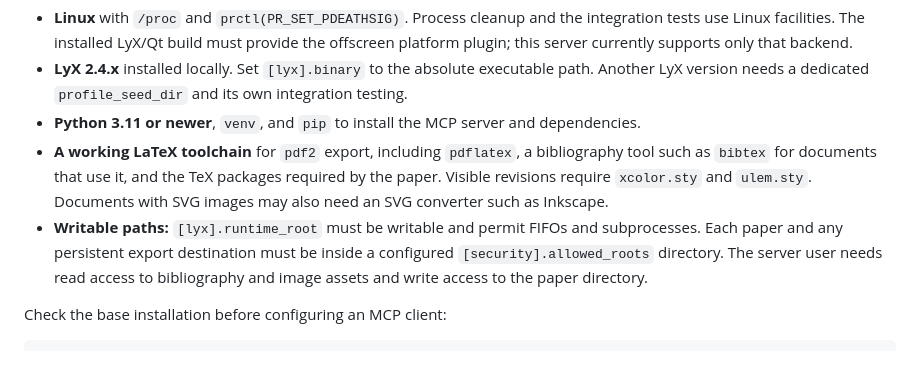
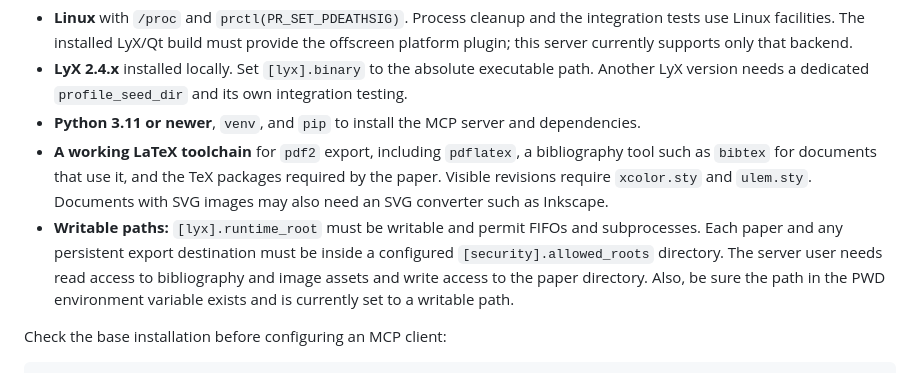
Before and after one commit to czxdev/lyx-mcp, a Markdown page: README.md, the part around the change. Rendered like a GitHub page.

```diff
--- a/README.md
+++ b/README.md
@@ -10,7 +10,7 @@ LyX MCP Server lets AI assistants edit LyX papers with tracked changes, includin
 - **LyX 2.4.x** installed locally. Set `[lyx].binary` to the absolute executable path. Another LyX version needs a dedicated `profile_seed_dir` and its own integration testing.
 - **Python 3.11 or newer**, `venv`, and `pip` to install the MCP server and dependencies.
 - **A working LaTeX toolchain** for `pdf2` export, including `pdflatex`, a bibliography tool such as `bibtex` for documents that use it, and the TeX packages required by the paper. Visible revisions require `xcolor.sty` and `ulem.sty`. Documents with SVG images may also need an SVG converter such as Inkscape.
-- **Writable paths:** `[lyx].runtime_root` must be writable and permit FIFOs and subprocesses. Each paper and any persistent export destination must be inside a configured `[security].allowed_roots` directory. The server user needs read access to bibliography and image assets and write access to the paper directory.
+- **Writable paths:** `[lyx].runtime_root` must be writable and permit FIFOs and subprocesses. Each paper and any persistent export destination must be inside a configured `[security].allowed_roots` directory. The server user needs read access to bibliography and image assets and write access to the paper directory. Also, be sure the path in the PWD environment variable exists and is currently set to a writable path.
 
 Check the base installation before configuring an MCP client:
 
```
Also changed, not shown: README.zh-CN.md (+32 -17 lines).
